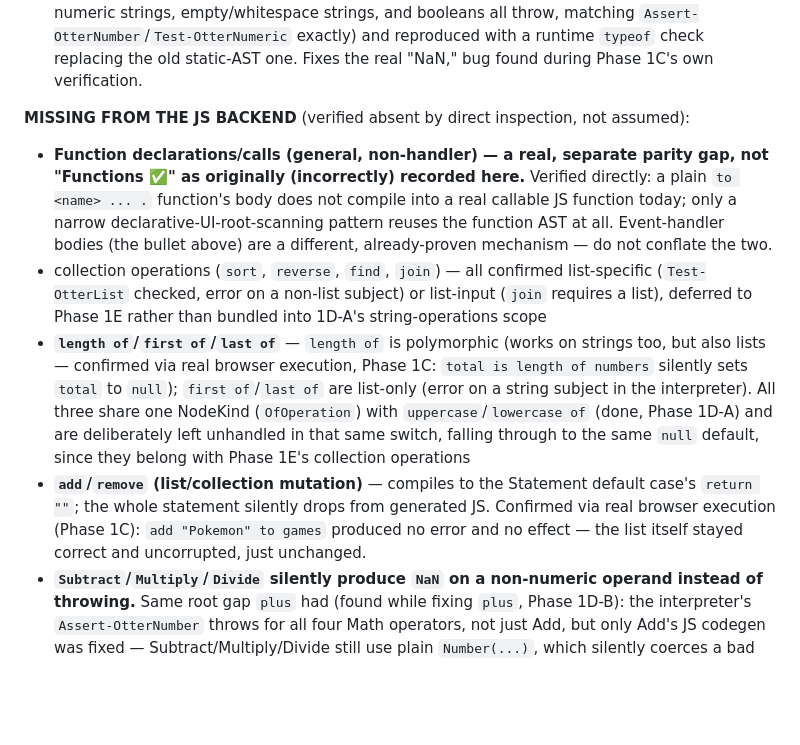
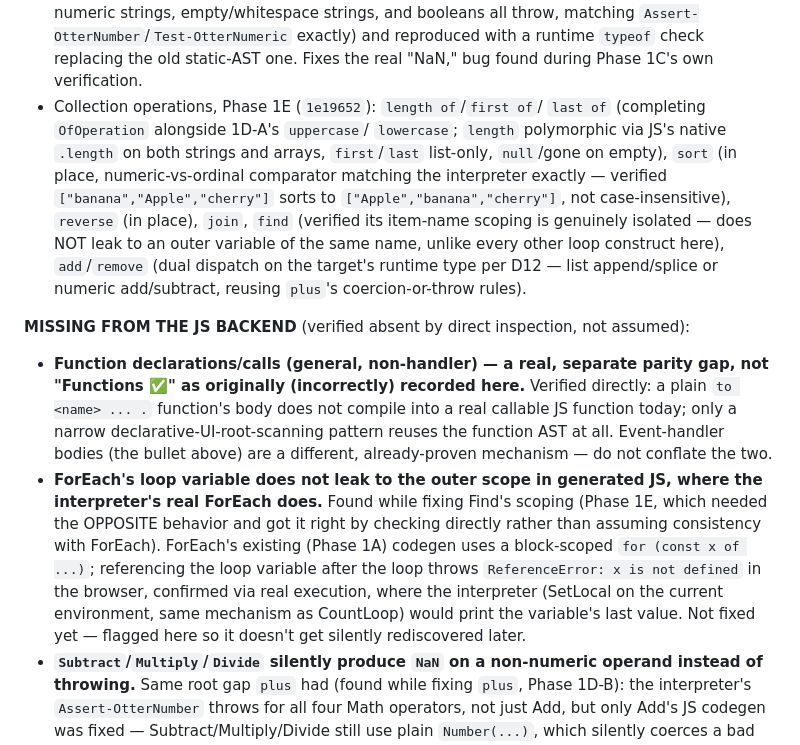
Before and after one commit to Heavens-Lava/otterPS, a Markdown page: SPEC-DECISIONS.md, the part around the change. Drawn GitHub-style; blank space fills up the shorter version.

Commit message:
spec: update D60 parity tracker - Phase 1E collection ops proven
Moves sort/reverse/find/join/length-first-last/add-remove from
MISSING to ALREADY PROVEN (Phase 1E, 348e333). Adds a new MISSING
entry for the ForEach loop-variable-leak discrepancy found while
verifying Find's (correctly different) scoping behavior.

Docs-only. Full suite: 17/17.

Co-Authored-By: Claude Sonnet 5 <noreply@anthropic.com>

```diff
--- a/SPEC-DECISIONS.md
+++ b/SPEC-DECISIONS.md
@@ -4065,6 +4065,18 @@ calling the emitter directly):
   `Assert-OtterNumber`/`Test-OtterNumeric` exactly) and reproduced with
   a runtime `typeof` check replacing the old static-AST one. Fixes the
   real "NaN," bug found during Phase 1C's own verification.
+- Collection operations, Phase 1E (`1e19652`): `length of`/`first of`/
+  `last of` (completing `OfOperation` alongside 1D-A's `uppercase`/
+  `lowercase`; `length` polymorphic via JS's native `.length` on both
+  strings and arrays, `first`/`last` list-only, `null`/gone on empty),
+  `sort` (in place, numeric-vs-ordinal comparator matching the
+  interpreter exactly — verified `["banana","Apple","cherry"]` sorts
+  to `["Apple","banana","cherry"]`, not case-insensitive), `reverse`
+  (in place), `join`, `find` (verified its item-name scoping is
+  genuinely isolated — does NOT leak to an outer variable of the same
+  name, unlike every other loop construct here), `add`/`remove` (dual
+  dispatch on the target's runtime type per D12 — list append/splice
+  or numeric add/subtract, reusing `plus`'s coercion-or-throw rules).
 
 **MISSING FROM THE JS BACKEND** (verified absent by direct inspection,
 not assumed):
@@ -4075,24 +4087,17 @@ not assumed):
   today; only a narrow declarative-UI-root-scanning pattern reuses the
   function AST at all. Event-handler bodies (the bullet above) are a
   different, already-proven mechanism — do not conflate the two.
-- collection operations (`sort`, `reverse`, `find`, `join`) — all
-  confirmed list-specific (`Test-OtterList` checked, error on a
-  non-list subject) or list-input (`join` requires a list), deferred to
-  Phase 1E rather than bundled into 1D-A's string-operations scope
-- **`length of`/`first of`/`last of`** — `length of` is polymorphic
-  (works on strings too, but also lists — confirmed via real browser
-  execution, Phase 1C: `total is length of numbers` silently sets
-  `total` to `null`); `first of`/`last of` are list-only (error on a
-  string subject in the interpreter). All three share one NodeKind
-  (`OfOperation`) with `uppercase`/`lowercase of` (done, Phase 1D-A)
-  and are deliberately left unhandled in that same switch, falling
-  through to the same `null` default, since they belong with Phase
-  1E's collection operations
-- **`add`/`remove` (list/collection mutation)** — compiles to the
-  Statement default case's `return ""`; the whole statement silently
-  drops from generated JS. Confirmed via real browser execution (Phase
-  1C): `add "Pokemon" to games` produced no error and no effect — the
-  list itself stayed correct and uncorrupted, just unchanged.
+- **ForEach's loop variable does not leak to the outer scope in
+  generated JS, where the interpreter's real ForEach does.** Found
+  while fixing Find's scoping (Phase 1E, which needed the OPPOSITE
+  behavior and got it right by checking directly rather than assuming
+  consistency with ForEach). ForEach's existing (Phase 1A) codegen
+  uses a block-scoped `for (const x of ...)`; referencing the loop
+  variable after the loop throws `ReferenceError: x is not defined` in
+  the browser, confirmed via real execution, where the interpreter
+  (SetLocal on the current environment, same mechanism as CountLoop)
+  would print the variable's last value. Not fixed yet — flagged here
+  so it doesn't get silently rediscovered later.
 - **`Subtract`/`Multiply`/`Divide` silently produce `NaN` on a
   non-numeric operand instead of throwing.** Same root gap `plus` had
   (found while fixing `plus`, Phase 1D-B): the interpreter's
```
